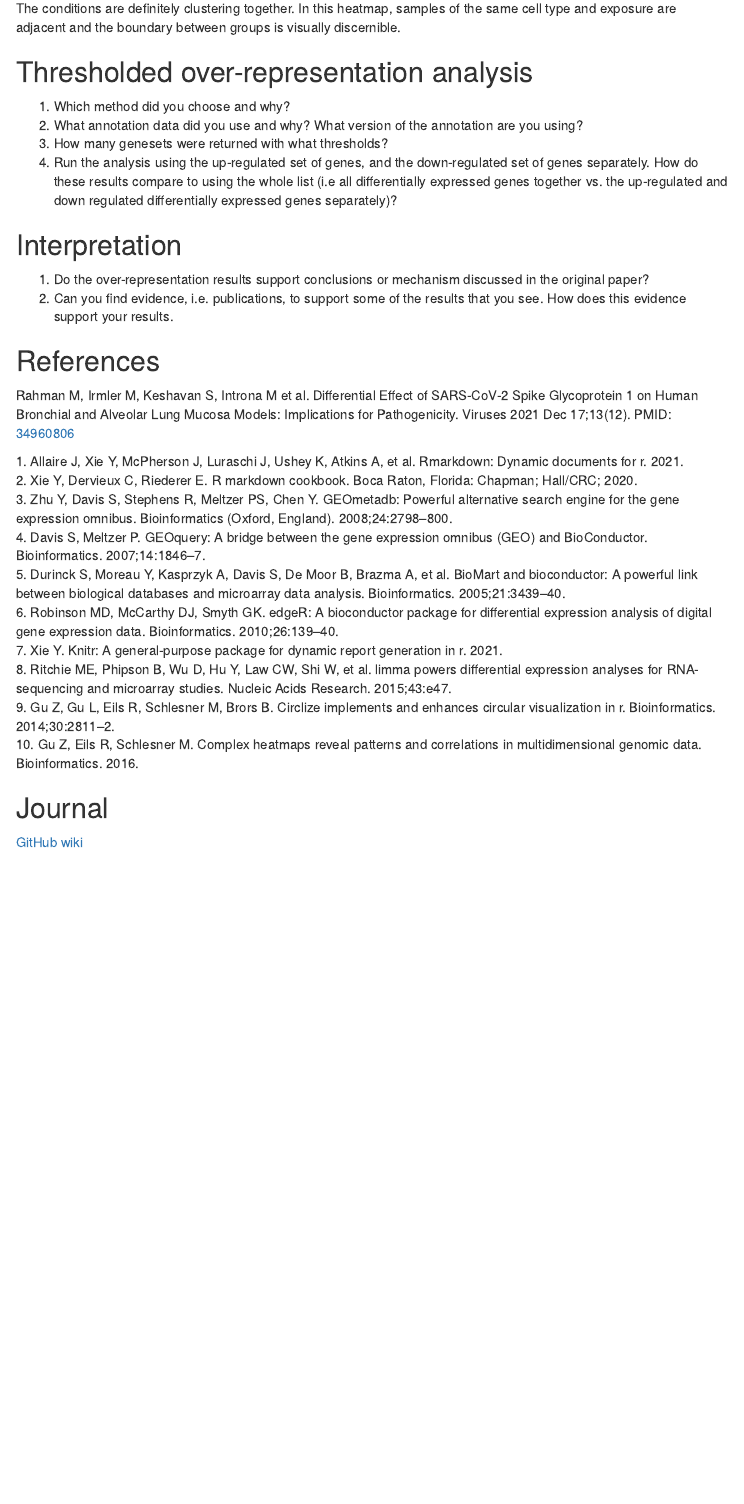
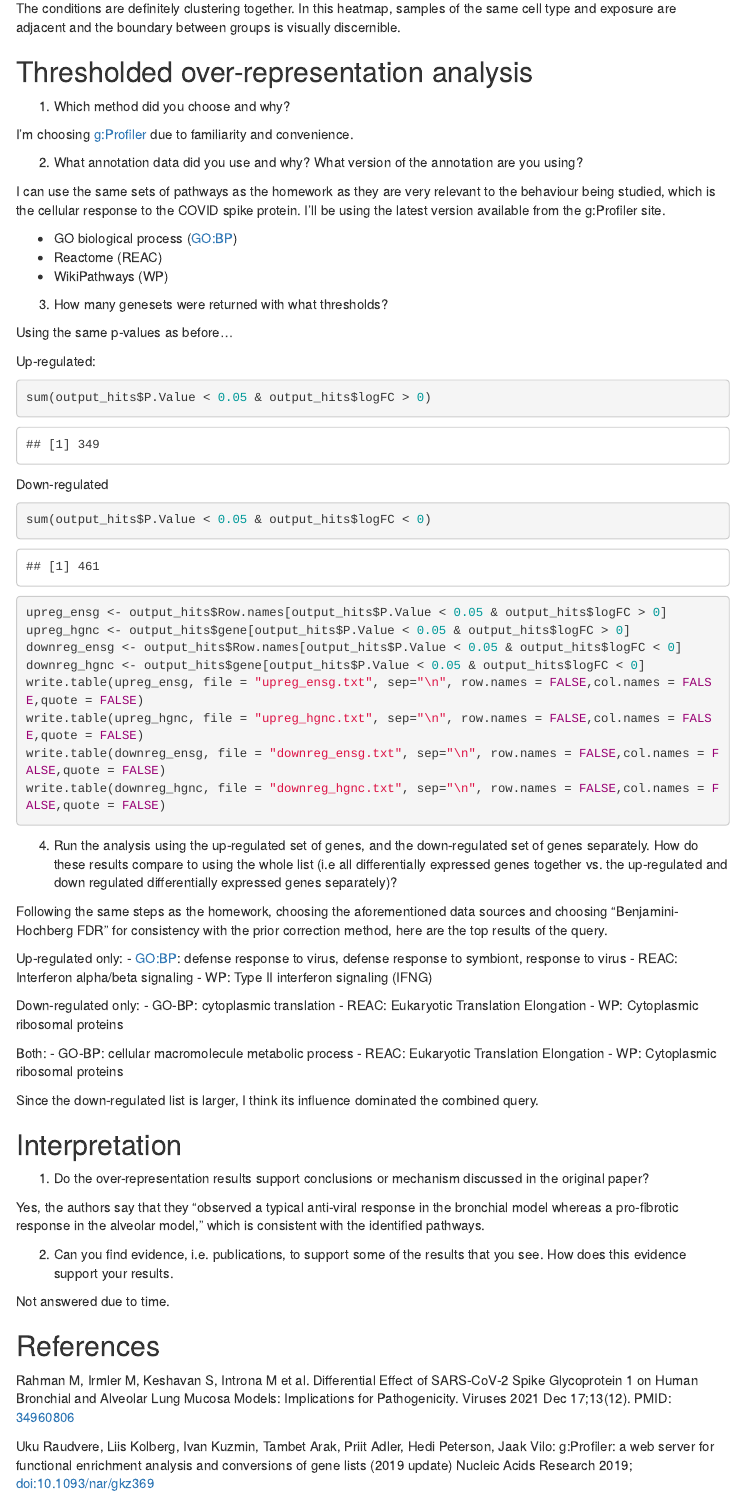
Before and after one commit to bcb420-2022/Kevin_Lu, an R Markdown document (A2_Kevin_Lu.Rmd): the page in a window 1100 px wide, from 5990 px down. The pictures show the output file A2_Kevin_Lu.html that the author committed with the source, opened offline; menus at the side of the page are left out.

Commit message:
Threshold + interpretation

````diff
--- a/A2_Kevin_Lu.Rmd
+++ b/A2_Kevin_Lu.Rmd
@@ -175,12 +173,78 @@ visually discernible.
+I'm choosing [g:Profiler](https://biit.cs.ut.ee/gprofiler/gost) due to familiarity and convenience.
+
+2. What annotation data did you use and why? What version of the annotation are you using?
+
+I can use the same sets of pathways as the homework as they are very relevant to
+the behaviour being studied, which is the cellular response to the COVID spike protein.
+I'll be using the latest version available from the g:Profiler site.
+
+- GO biological process (GO:BP)
+- Reactome (REAC)
+- WikiPathways (WP)
+
+3. How many genesets were returned with what thresholds?
+
+Using the same p-values as before...
+
+Up-regulated:
+```{r}
+sum(output_hits$P.Value < 0.05 & output_hits$logFC > 0)
+```
+
+Down-regulated
+```{r}
+sum(output_hits$P.Value < 0.05 & output_hits$logFC < 0)
+```
+
+```{r}
+upreg_ensg <- output_hits$Row.names[output_hits$P.Value < 0.05 & output_hits$logFC > 0]
+upreg_hgnc <- output_hits$gene[output_hits$P.Value < 0.05 & output_hits$logFC > 0]
+downreg_ensg <- output_hits$Row.names[output_hits$P.Value < 0.05 & output_hits$logFC < 0]
+downreg_hgnc <- output_hits$gene[output_hits$P.Value < 0.05 & output_hits$logFC < 0]
+write.table(upreg_ensg, file = "upreg_ensg.txt", sep="\n", row.names = FALSE,col.names = FALSE,quote = FALSE)
+write.table(upreg_hgnc, file = "upreg_hgnc.txt", sep="\n", row.names = FALSE,col.names = FALSE,quote = FALSE)
+write.table(downreg_ensg, file = "downreg_ensg.txt", sep="\n", row.names = FALSE,col.names = FALSE,quote = FALSE)
+write.table(downreg_hgnc, file = "downreg_hgnc.txt", sep="\n", row.names = FALSE,col.names = FALSE,quote = FALSE)
+```
+
+4. Run the analysis using the up-regulated set of genes, and the down-regulated set of genes separately. How do these results compare to using the whole list (i.e all differentially expressed genes together vs. the up-regulated and down regulated differentially expressed genes separately)?
+
+Following the same steps as the homework, choosing the aforementioned data sources
+and choosing "Benjamini-Hochberg FDR" for consistency with the prior correction method,
+here are the top results of the query.
+
+Up-regulated only:
+- GO:BP: defense response to virus, defense response to symbiont, response to virus
+- REAC: Interferon alpha/beta signaling
+- WP: Type II interferon signaling (IFNG)
+
+Down-regulated only:
+- GO-BP: cytoplasmic translation
+- REAC: Eukaryotic Translation Elongation
+- WP: Cytoplasmic ribosomal proteins
+
+Both:
+- GO-BP: cellular macromolecule metabolic process
+- REAC: Eukaryotic Translation Elongation
+- WP: Cytoplasmic ribosomal proteins
+
+Since the down-regulated list is larger, I think its influence dominated the combined query.
 
 ## Interpretation
 
 1. Do the over-representation results support conclusions or mechanism discussed in the original paper?
-1. Can you find evidence, i.e. publications, to support some of the results that you see. How does this evidence support your results.
+
+Yes, the authors say that they "observed a typical anti-viral response in the bronchial model whereas a pro-fibrotic response in the alveolar model", which is consistent with the identified pathways.
+
+2. Can you find evidence, i.e. publications, to support some of the results that you see. How does this evidence support your results.
+
+Not answered due to time.
 
 ## References
 
 Rahman M, Irmler M, Keshavan S, Introna M et al. Differential Effect of SARS-CoV-2 Spike Glycoprotein 1 on Human Bronchial and Alveolar Lung Mucosa Models: Implications for Pathogenicity. Viruses 2021 Dec 17;13(12). PMID: [34960806](https://pubmed.ncbi.nlm.nih.gov/34960806/)
+
+Uku Raudvere, Liis Kolberg, Ivan Kuzmin, Tambet Arak, Priit Adler, Hedi Peterson, Jaak Vilo: g:Profiler: a web server for functional enrichment analysis and conversions of gene lists (2019 update) Nucleic Acids Research 2019; doi:10.1093/nar/gkz369
 
 <div id="refs"></div>
 
````
Also changed, not shown: A2_Kevin_Lu.html, A2_Kevin_Lu.Rmd (4 more changed lines).
